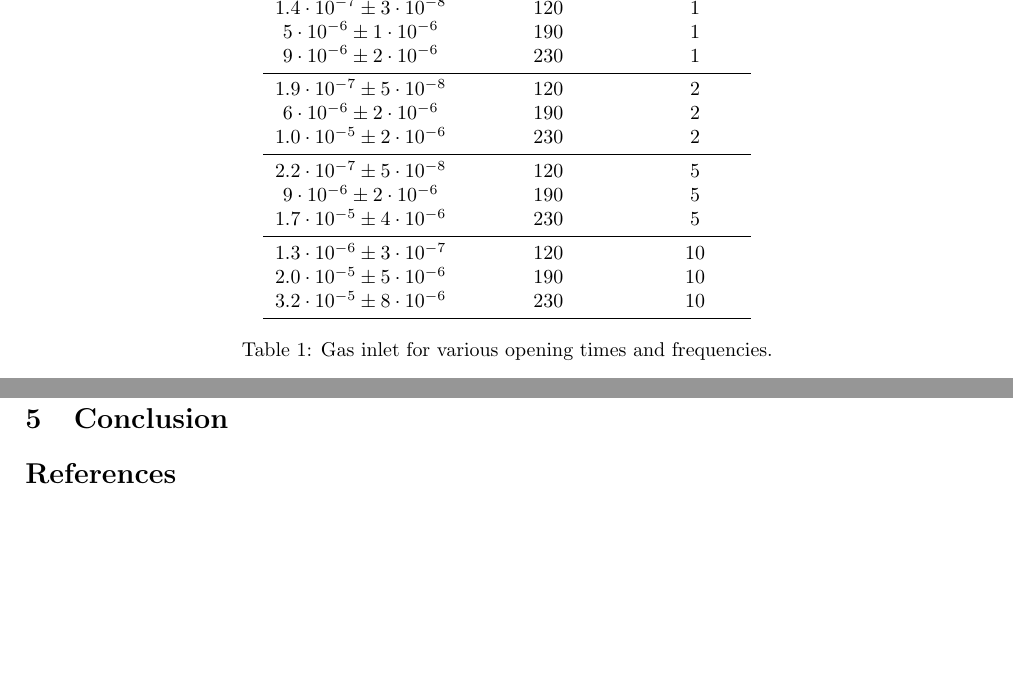
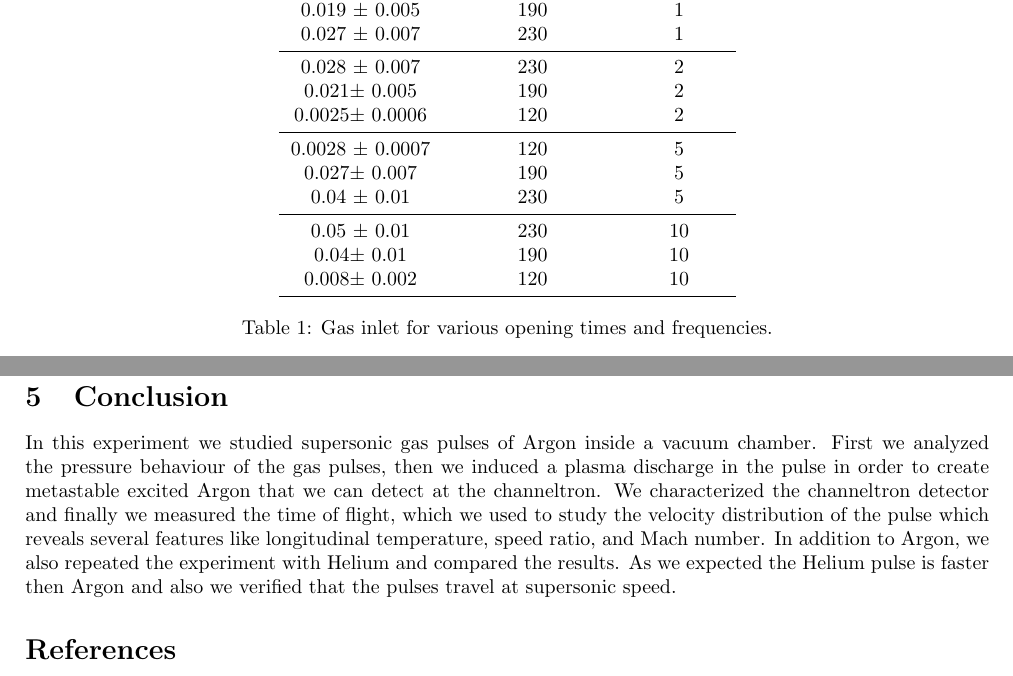
Before and after one commit to kante95/FP3, a LaTeX paper (Exp 6/report/main.tex): two parts of pages 6 and 11 of 11, joined at a grey line, cut at the place of the change, the shorter picture padded with empty space. Compiled offline with pdfLaTeX.

Commit message:
stuff modified

```diff
--- a/Exp 6/report/main.tex
+++ b/Exp 6/report/main.tex
@@ -250,18 +250,18 @@ where $P_i$ and $V_i$ are the initial pressure and initial volume inside the noz
 \centering
 \begin{tabular}{ccc} \toprule
     Gas inlet [mL] & Opening time [$\mu$s] & Frequency \\ \midrule
-$1.4\cdot 10^{-7} \pm 3\cdot 10^{-8}$& 120& 1\\
-$5\cdot 10^{-6} \pm 1\cdot 10^{-6}$& 190& 1\\
-$9\cdot 10^{-6} \pm 2\cdot 10^{-6}$& 230& 1\\\midrule
-$1.9\cdot 10^{-7} \pm 5\cdot 10^{-8}$& 120& 2\\
-$6\cdot 10^{-6} \pm 2\cdot 10^{-6}$& 190& 2\\
-$1.0\cdot 10^{-5} \pm 2\cdot 10^{-6}$& 230& 2\\ \midrule
-$2.2\cdot 10^{-7} \pm 5\cdot 10^{-8}$& 120& 5\\
-$9\cdot 10^{-6} \pm 2\cdot 10^{-6}$ & 190& 5\\
-$1.7\cdot 10^{-5} \pm 4\cdot 10^{-6}$ & 230& 5\\\midrule
-$1.3\cdot 10^{-6} \pm 3\cdot 10^{-7}$& 120& 10\\
-$2.0\cdot 10^{-5} \pm 5\cdot 10^{-6}$ & 190& 10\\
-$3.2\cdot 10^{-5} \pm 8\cdot 10^{-6}$ & 230& 10\\ \bottomrule
+0.0021 $\pm$ 0.0005 & 120& 1 \\
+0.019 $\pm$ 0.005& 190& 1\\
+0.027 $\pm$ 0.007 & 230& 1\\\midrule
+0.028 $\pm$ 0.007& 230& 2\\
+0.021$\pm$ 0.005& 190& 2\\
+0.0025$\pm$ 0.0006& 120& 2\\\midrule
+0.0028 $\pm$ 0.0007& 120& 5\\
+0.027$\pm$ 0.007 & 190& 5\\
+0.04 $\pm$ 0.01 & 230& 5\\\midrule
+0.05 $\pm$ 0.01& 230& 10\\
+0.04$\pm$ 0.01& 190& 10\\
+0.008$\pm$ 0.002& 120& 10\\\bottomrule
 \end{tabular}
 \caption{Gas inlet for various opening times and frequencies. }
 \end{table}
@@ -436,6 +436,7 @@ Pressure [Bar] & Opening time [$\mu$s] & $S_\parallel$ & $u$ [m/s] & $T_\paralle
 \end{center}
 We notice that we are again in the supersonic regime and the mean velocities and the Mach numbers are greater with respect to the Argon as expected.
 \section{Conclusion}
+In this experiment we studied supersonic gas pulses of Argon inside a vacuum chamber. First we analyzed the pressure behaviour of the gas pulses, then we induced a plasma discharge in the pulse in order to create metastable excited Argon that we can detect at the channeltron. We characterized the channeltron detector and finally we measured the time of flight, which we used to study the velocity distribution of the pulse which reveals several features like longitudinal temperature, speed ratio, and Mach number. In addition to Argon, we also repeated the experiment with Helium and compared the results. As we expected the Helium pulse is faster then Argon and also we verified that the pulses travel at supersonic speed.
 
 \begin{thebibliography}{99}
 \bibitem{datasheet_pfeiffer}
```
Also changed, not shown: Exp 6/report/img/gasinlettimescale.png, Exp 6/report/main.tex (2 more changed lines), 1 other file.
